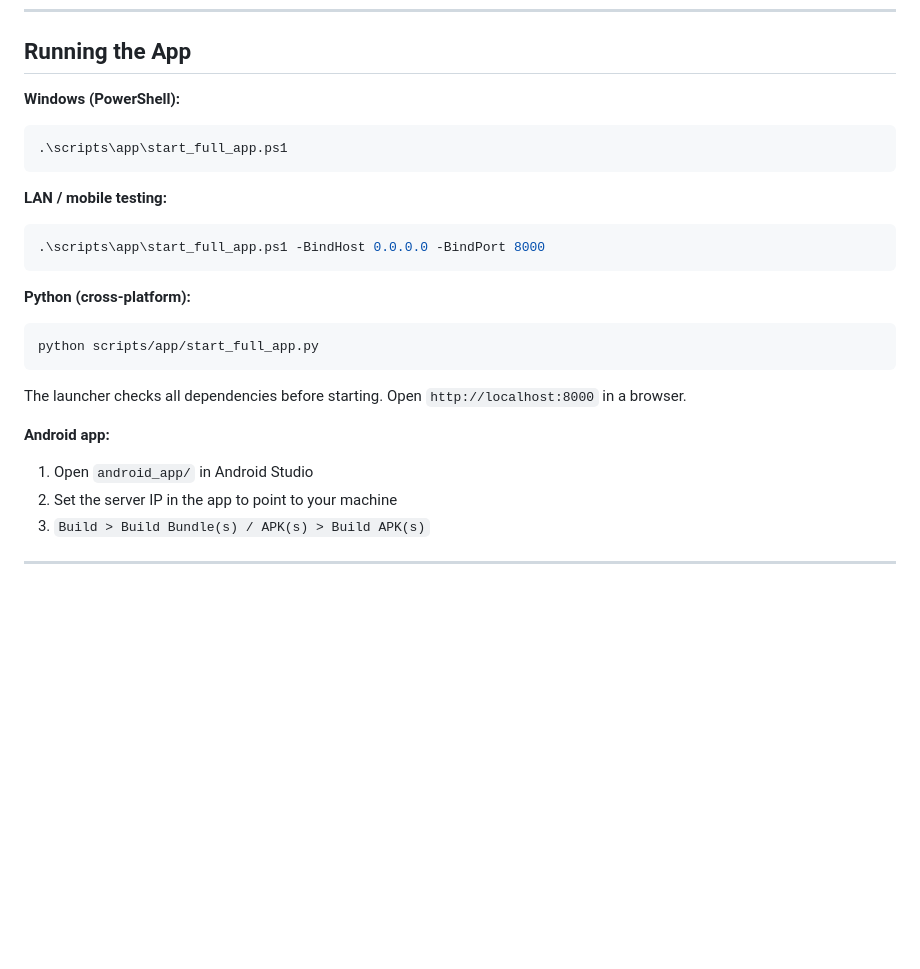
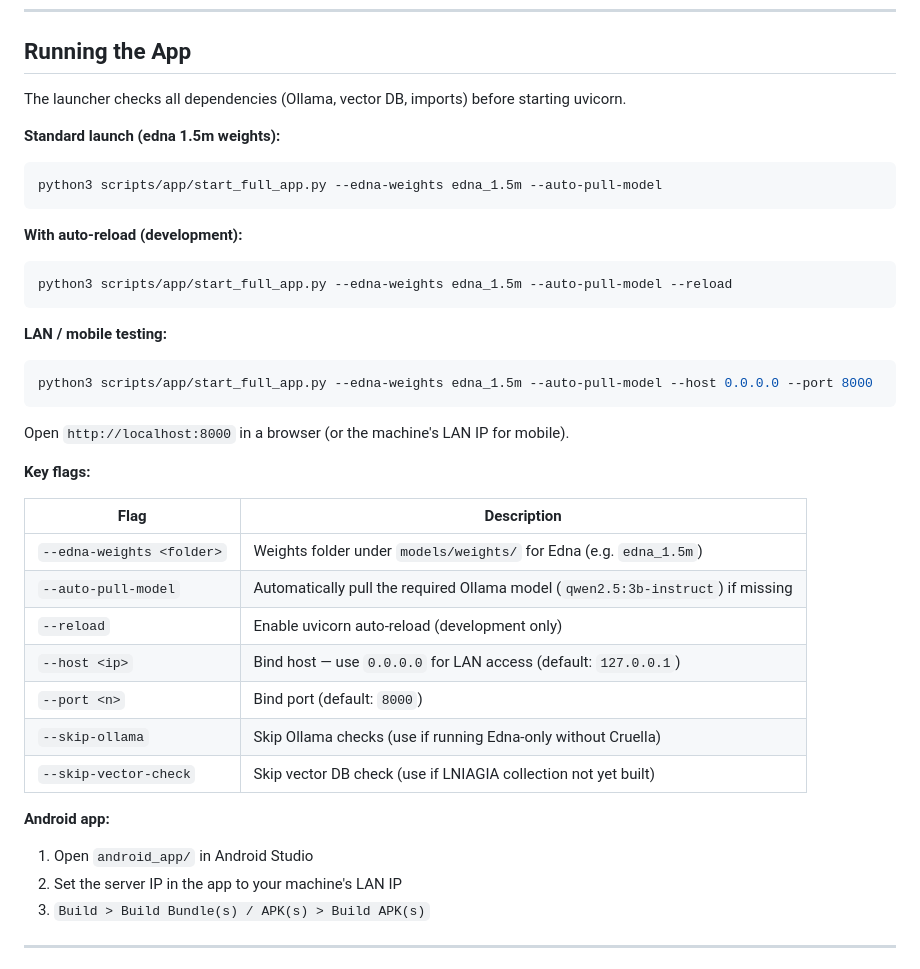
Before and after one commit to tiagosgdev/viralytics_desafio3, a Markdown page: README.md, the part around the change. Rendered like a GitHub page; blank space fills up the shorter version.

````diff
--- a/README.md
+++ b/README.md
@@ -85,30 +85,44 @@ done
 
 ## Running the App
 
-**Windows (PowerShell):**
+The launcher checks all dependencies (Ollama, vector DB, imports) before starting uvicorn.
 
-```powershell
-.\scripts\app\start_full_app.ps1
+**Standard launch (edna 1.5m weights):**
+
+```bash
+python3 scripts/app/start_full_app.py --edna-weights edna_1.5m --auto-pull-model
+```
+
+**With auto-reload (development):**
+
+```bash
+python3 scripts/app/start_full_app.py --edna-weights edna_1.5m --auto-pull-model --reload
 ```
 
 **LAN / mobile testing:**
 
-```powershell
-.\scripts\app\start_full_app.ps1 -BindHost 0.0.0.0 -BindPort 8000
+```bash
+python3 scripts/app/start_full_app.py --edna-weights edna_1.5m --auto-pull-model --host 0.0.0.0 --port 8000
 ```
 
-**Python (cross-platform):**
+Open `http://localhost:8000` in a browser (or the machine's LAN IP for mobile).
 
-```bash
-python scripts/app/start_full_app.py
-```
+**Key flags:**
 
-The launcher checks all dependencies before starting. Open `http://localhost:8000` in a browser.
+| Flag | Description |
+|------|-------------|
+| `--edna-weights <folder>` | Weights folder under `models/weights/` for Edna (e.g. `edna_1.5m`) |
+| `--auto-pull-model` | Automatically pull the required Ollama model (`qwen2.5:3b-instruct`) if missing |
+| `--reload` | Enable uvicorn auto-reload (development only) |
+| `--host <ip>` | Bind host — use `0.0.0.0` for LAN access (default: `127.0.0.1`) |
+| `--port <n>` | Bind port (default: `8000`) |
+| `--skip-ollama` | Skip Ollama checks (use if running Edna-only without Cruella) |
+| `--skip-vector-check` | Skip vector DB check (use if LNIAGIA collection not yet built) |
 
 **Android app:**
 
 1. Open `android_app/` in Android Studio
-2. Set the server IP in the app to point to your machine
+2. Set the server IP in the app to your machine's LAN IP
 3. `Build > Build Bundle(s) / APK(s) > Build APK(s)`
 
 ---
````
